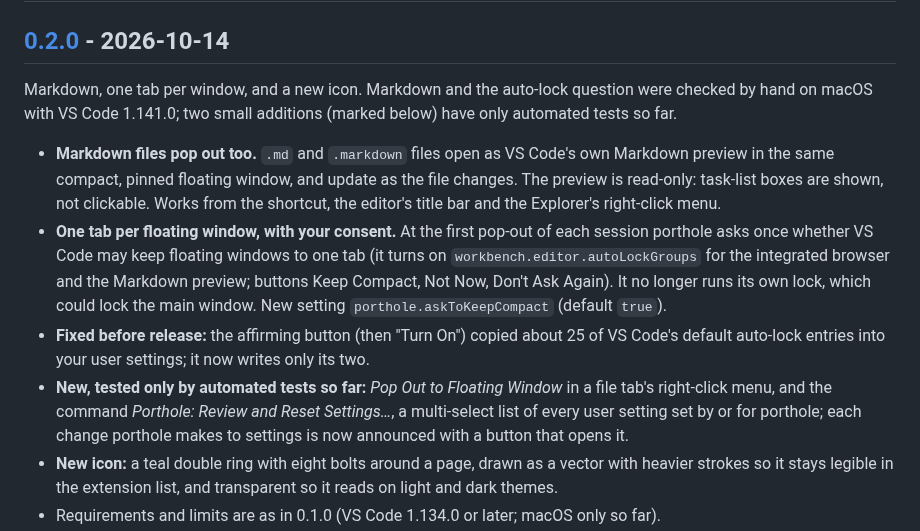
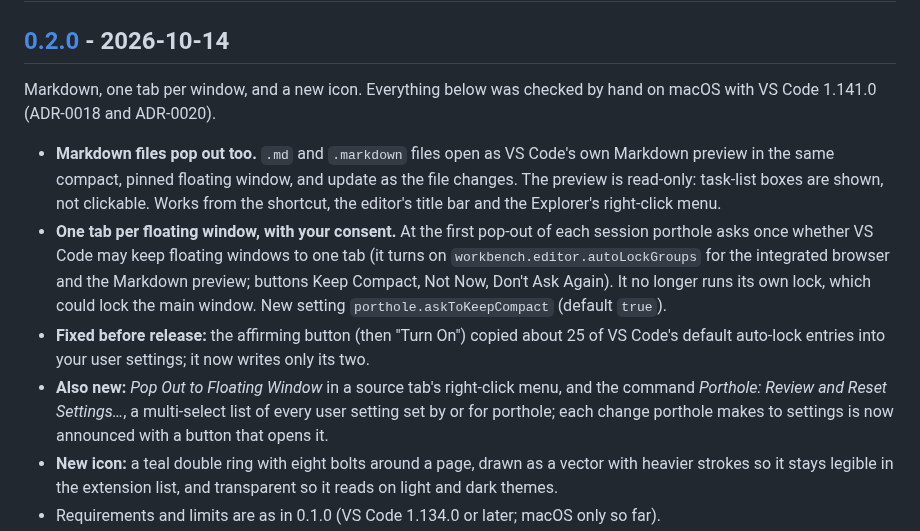
Before and after one commit to jlumbroso/porthole, a Markdown page: CHANGELOG.md, the part around the change. Rendered like a GitHub page.

Commit message:
docs: 0.2.0 changelog — the last two additions were checked by hand too
Co-Authored-By: Claude Opus 5.5 <noreply@anthropic.com>

```diff
--- a/CHANGELOG.md
+++ b/CHANGELOG.md
@@ -10,9 +10,8 @@ The format is based on [Keep a Changelog](https://keepachangelog.com/en/1.1.0/).
 
 ## [0.2.0] - 2026-10-14
 
-Markdown, one tab per window, and a new icon. Markdown and the auto-lock question were
-checked by hand on macOS with VS Code 1.141.0; two small additions (marked below) have only
-automated tests so far.
+Markdown, one tab per window, and a new icon. Everything below was checked by hand on macOS
+with VS Code 1.141.0 (ADR-0018 and ADR-0020).
 
 - **Markdown files pop out too.** `.md` and `.markdown` files open as VS Code's own
   Markdown preview in the same compact, pinned floating window, and update as the file
@@ -25,8 +24,7 @@ automated tests so far.
   lock the main window. New setting `porthole.askToKeepCompact` (default `true`).
 - **Fixed before release:** the affirming button (then "Turn On") copied about 25 of VS Code's default auto-lock entries
   into your user settings; it now writes only its two.
-- **New, tested only by automated tests so far:** *Pop Out to Floating Window* in a file
-  tab's right-click menu, and the command *Porthole: Review and Reset Settings…*, a
+- **Also new:** *Pop Out to Floating Window* in a source tab's right-click menu, and the command *Porthole: Review and Reset Settings…*, a
   multi-select list of every user setting set by or for porthole; each change porthole makes
   to settings is now announced with a button that opens it.
 - **New icon:** a teal double ring with eight bolts around a page, drawn as a vector with
```
